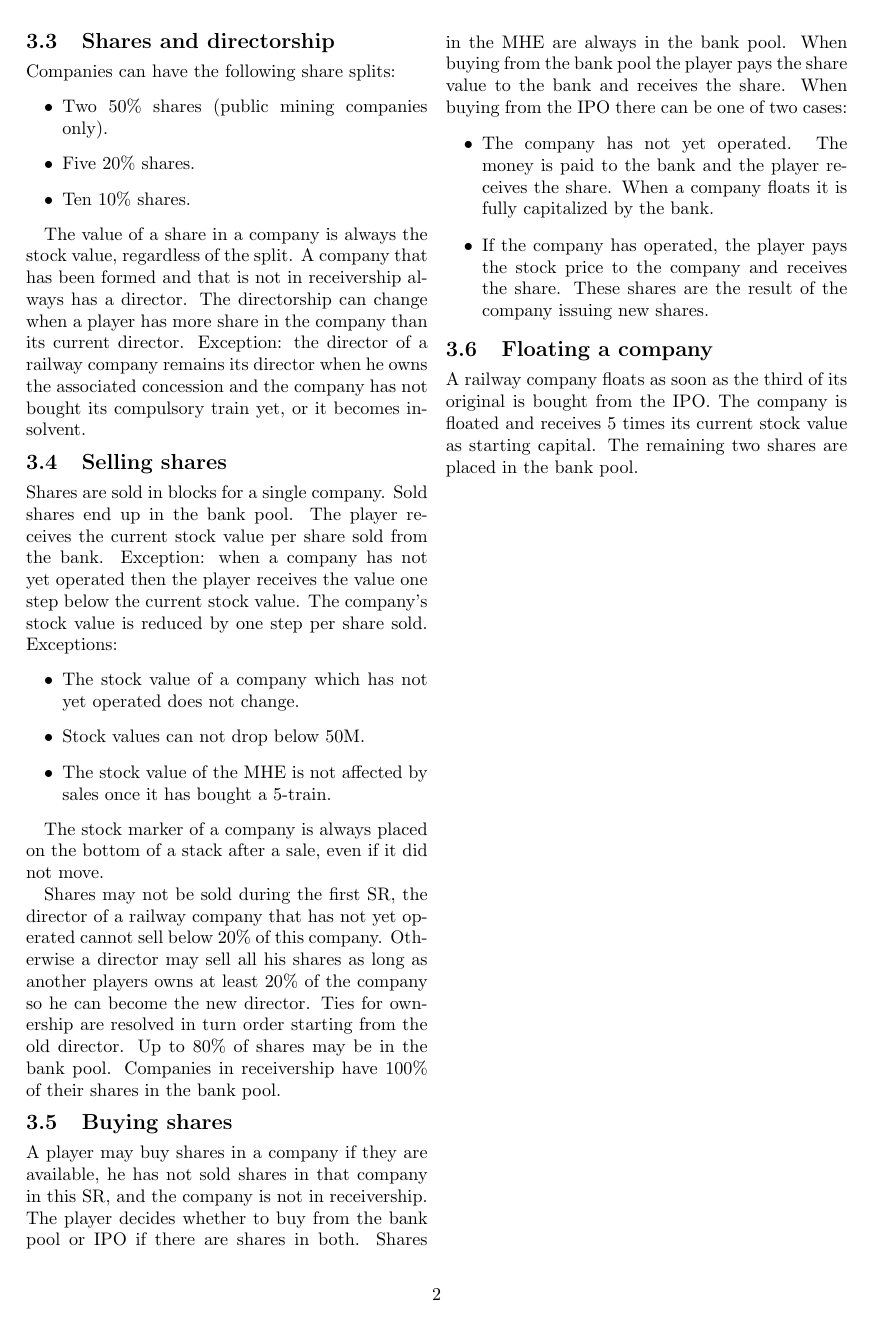
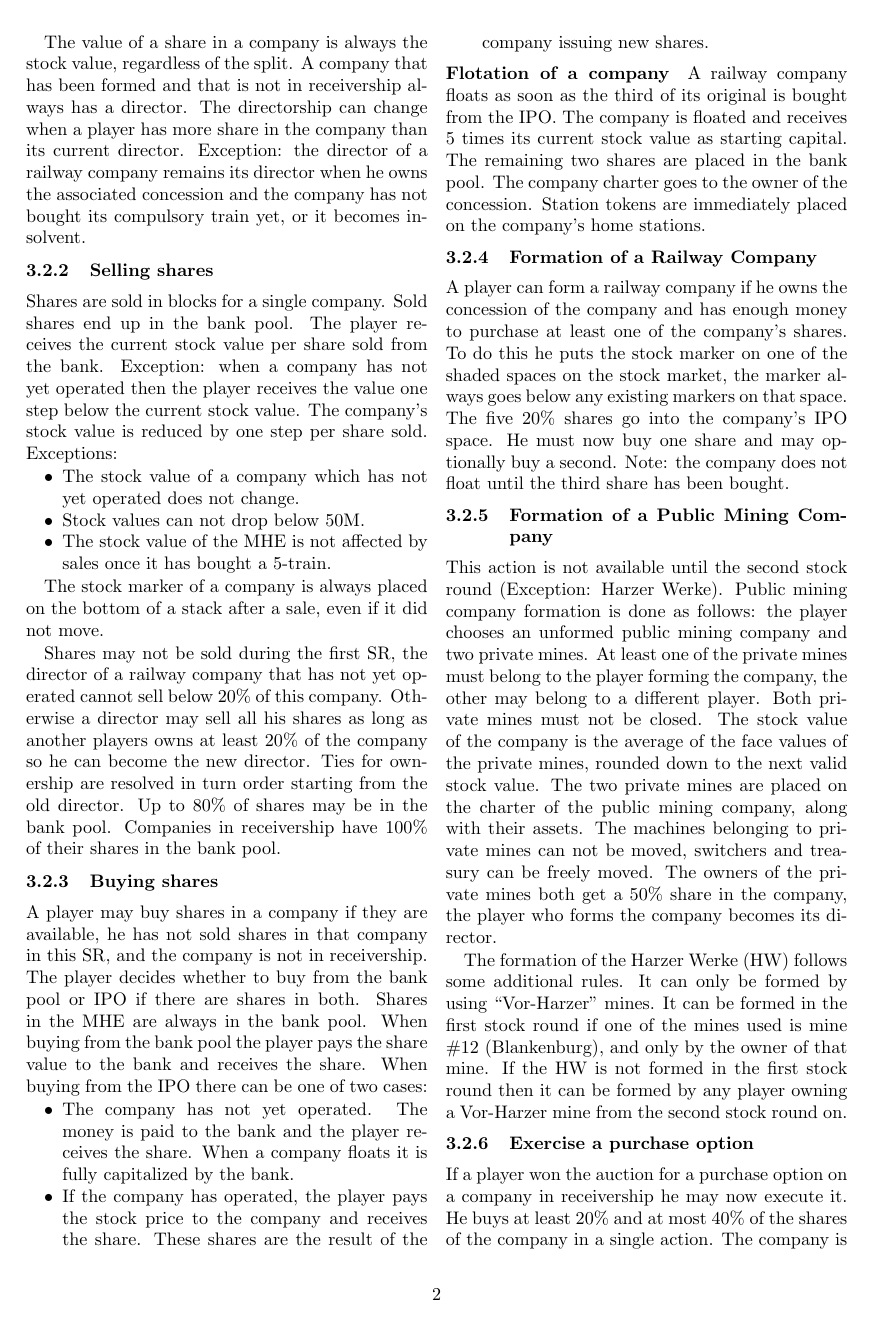
Before and after one commit to XeryusTC/18xx, a LaTeX document (1873-differences.tex): page 2 of 2 before the commit and page 2 of 3 after it. Compiled offline with pdfLaTeX.

Commit message:
Finish trading round text, fiddle with layout

```diff
--- a/1873-differences.tex
+++ b/1873-differences.tex
@@ -2,8 +2,11 @@
 
 \usepackage{fullpage}
 \usepackage[compact]{titlesec}
+\usepackage{enumitem}
 \usepackage[hidelinks]{hyperref}
 \usepackage[all]{hypcap}
+
+\setlist{nosep}
 
 \title{Harzbahn 1873 Differences}
 \author{Designed by Ian D Wilson}
@@ -137,7 +141,44 @@ buying from the IPO there can be one of two cases:
 	issuing new shares.
 \end{itemize}
 
-\subsection{Floating a company}
+\paragraph{Flotation of a company}
 A railway company floats as soon as the third of its original is bought from the
 IPO. The company is floated and receives 5 times its current stock value as
-starting capital. The remaining two shares are placed in the bank pool.
+starting capital. The remaining two shares are placed in the bank pool. The
+company charter goes to the owner of the concession. Station tokens are
+immediately placed on the company's home stations.
+
+\subsubsection{Formation of a Railway Company}
+A player can form a railway company if he owns the concession of the company and
+has enough money to purchase at least one of the company's shares. To do this he
+puts the stock marker on one of the shaded spaces on the stock market, the
+marker always goes below any existing markers on that space. The five 20\%
+shares go into the company's IPO space. He must now buy one share and may
+optionally buy a second. Note: the company does not float until the third share
+has been bought.
+
+\subsubsection{Formation of a Public Mining Company}
+This action is not available until the second stock round (Exception: Harzer
+Werke). Public mining company formation is done as follows: the player chooses
+an unformed public mining company and two private mines. At least one of the
+private mines must belong to the player forming the company, the other may
+belong to a different player. Both private mines must not be closed. The stock
+value of the company is the average of the face values of the private mines,
+rounded down to the next valid stock value. The two private mines are placed on
+the charter of the public mining company, along with their assets. The machines
+belonging to private mines can not be moved, switchers and treasury can be
+freely moved. The owners of the private mines both get a 50\% share in the
+company, the player who forms the company becomes its director.
+
+The formation of the Harzer Werke (HW) follows some additional rules. It can
+only be formed by using ``Vor-Harzer'' mines. It can be formed in the first
+stock round if one of the mines used is mine \#12 (Blankenburg), and only by the
+owner of that mine. If the HW is not formed in the first stock round then it can
+be formed by any player owning a Vor-Harzer mine from the second stock round on.
+
+\subsubsection{Exercise a purchase option}
+If a player won the auction for a purchase option on a company in receivership
+he may now execute it. He buys at least 20\% and at most 40\% of the shares of
+the company in a single action. The company is released from receivership and
+the player becomes the director. Players may now buy shares in the company like
+normal.
```
Also changed, not shown: 1873-differences.tex (24 more changed lines).
